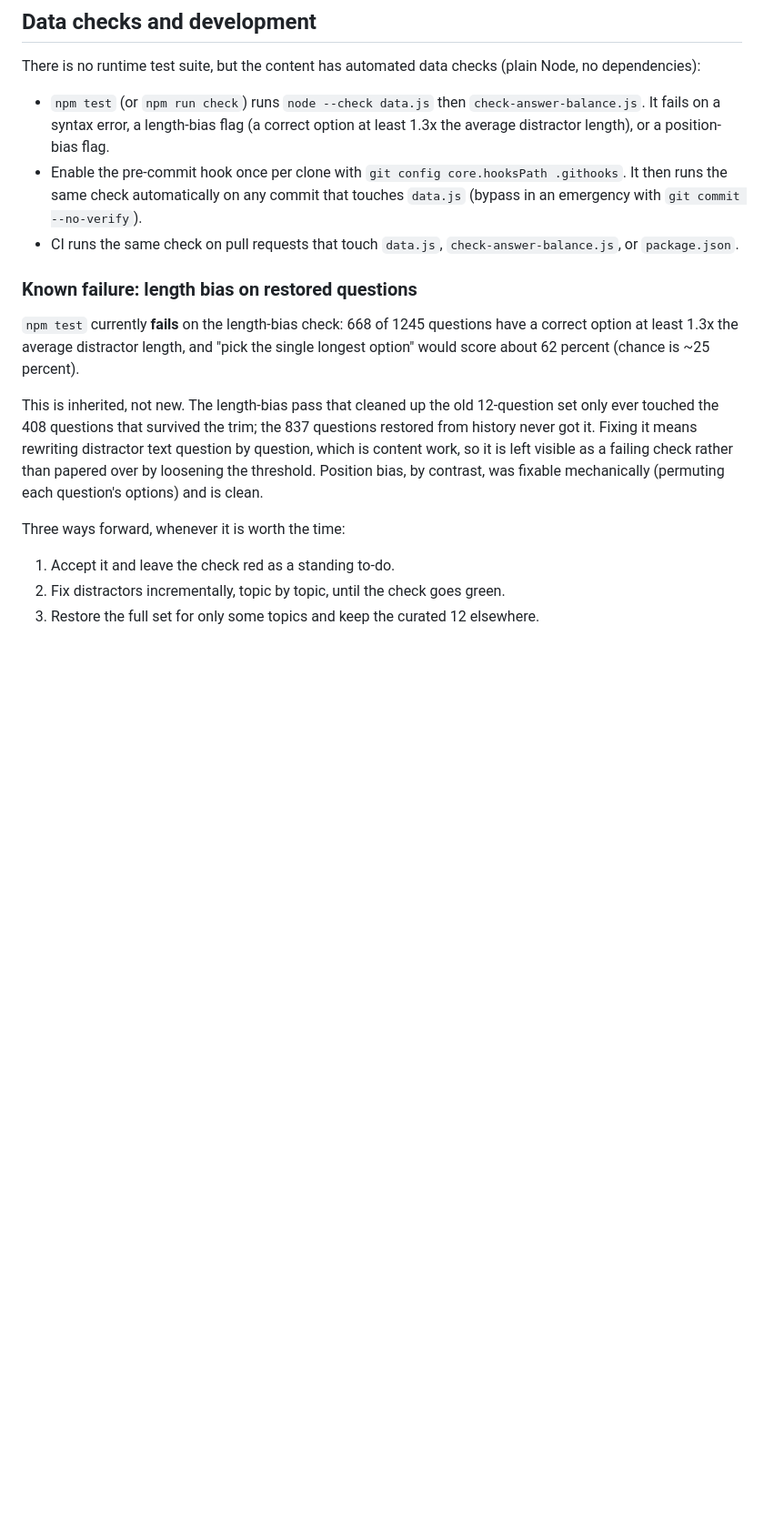
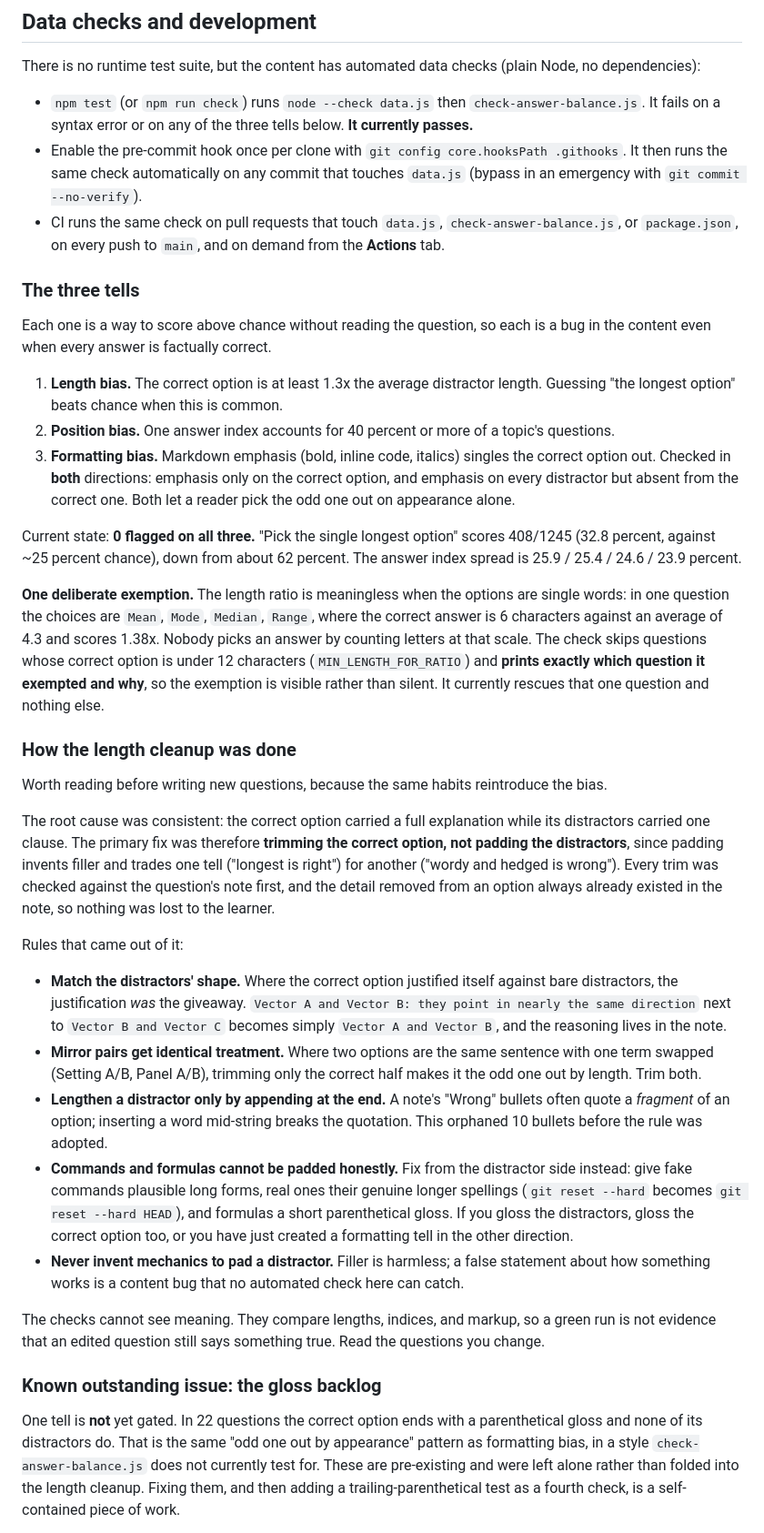
Before and after one commit to saeedbasha/flashcard, a Markdown page: README.md, the part around one of its changes. Shown at 91% size. GitHub-like rendering; blank space fills up the shorter version.

Commit message:
Update README: answer-balance cleanup is finished
The README still described length bias as a known failing check with
668 flagged questions and "three ways forward". That has been done:
all three checks now report 0 and npm test passes, so the section was
actively misleading anyone picking the work up.

Replaces it with what the checks actually cover (length, position and
formatting bias, the last one checked in both directions), the current
numbers, and the one deliberate exemption for single-word options,
which the check prints rather than applying silently.

Adds a section on how the cleanup was done, because the same writing
habits reintroduce the bias: trim the over-written correct option
rather than padding distractors, match the distractors' shape, treat
mirror pairs identically, only ever lengthen a distractor by appending
at the end (mid-string insertions orphan the note bullets that quote a
fragment), and never invent mechanics to pad a distractor, since no
check here can catch a false statement.

Also records two things a future reader would otherwise rediscover the
hard way: the 22-question gloss backlog that is not yet gated, and the
fact that data.js being a single 2.2 MB line makes any two concurrent
edits conflict irreconcilably.

Co-Authored-By: Claude Opus 5 (1M context) <noreply@anthropic.com>

```diff
--- a/README.md
+++ b/README.md
@@ -103,32 +102,89 @@ There is no runtime test suite, but the content has automated data checks (plain
 Node, no dependencies):
 
 - `npm test` (or `npm run check`) runs `node --check data.js` then
-  `check-answer-balance.js`. It fails on a syntax error, a length-bias flag (a
-  correct option at least 1.3x the average distractor length), or a position-bias
-  flag.
+  `check-answer-balance.js`. It fails on a syntax error or on any of the three
+  tells below. **It currently passes.**
 - Enable the pre-commit hook once per clone with
   `git config core.hooksPath .githooks`. It then runs the same check
   automatically on any commit that touches `data.js` (bypass in an emergency with
   `git commit --no-verify`).
 - CI runs the same check on pull requests that touch `data.js`,
-  `check-answer-balance.js`, or `package.json`.
+  `check-answer-balance.js`, or `package.json`, on every push to `main`, and on
+  demand from the **Actions** tab.
 
-### Known failure: length bias on restored questions
+### The three tells
 
-`npm test` currently **fails** on the length-bias check: 668 of 1245 questions
-have a correct option at least 1.3x the average distractor length, and "pick the
-single longest option" would score about 62 percent (chance is ~25 percent).
+Each one is a way to score above chance without reading the question, so each is
+a bug in the content even when every answer is factually correct.
 
-This is inherited, not new. The length-bias pass that cleaned up the old
-12-question set only ever touched the 408 questions that survived the trim; the
-837 questions restored from history never got it. Fixing it means rewriting
-distractor text question by question, which is content work, so it is left
-visible as a failing check rather than papered over by loosening the threshold.
-Position bias, by contrast, was fixable mechanically (permuting each question's
-options) and is clean.
+1. **Length bias.** The correct option is at least 1.3x the average distractor
+   length. Guessing "the longest option" beats chance when this is common.
+2. **Position bias.** One answer index accounts for 40 percent or more of a
+   topic's questions.
+3. **Formatting bias.** Markdown emphasis (bold, inline code, italics) singles
+   the correct option out. Checked in **both** directions: emphasis only on the
+   correct option, and emphasis on every distractor but absent from the correct
+   one. Both let a reader pick the odd one out on appearance alone.
 
-Three ways forward, whenever it is worth the time:
+Current state: **0 flagged on all three.** "Pick the single longest option" scores
+408/1245 (32.8 percent, against ~25 percent chance), down from about 62 percent.
+The answer index spread is 25.9 / 25.4 / 24.6 / 23.9 percent.
 
-1. Accept it and leave the check red as a standing to-do.
-2. Fix distractors incrementally, topic by topic, until the check goes green.
-3. Restore the full set for only some topics and keep the curated 12 elsewhere.
+**One deliberate exemption.** The length ratio is meaningless when the options are
+single words: in one question the choices are `Mean`, `Mode`, `Median`, `Range`,
+where the correct answer is 6 characters against an average of 4.3 and scores
+1.38x. Nobody picks an answer by counting letters at that scale. The check skips
+questions whose correct option is under 12 characters (`MIN_LENGTH_FOR_RATIO`)
+and **prints exactly which question it exempted and why**, so the exemption is
+visible rather than silent. It currently rescues that one question and nothing
+else.
+
+### How the length cleanup was done
+
+Worth reading before writing new questions, because the same habits reintroduce
+the bias.
+
+The root cause was consistent: the correct option carried a full explanation
+while its distractors carried one clause. The primary fix was therefore
+**trimming the correct option, not padding the distractors**, since padding
+invents filler and trades one tell ("longest is right") for another ("wordy and
+hedged is wrong"). Every trim was checked against the question's note first, and
+the detail removed from an option always already existed in the note, so nothing
+was lost to the learner.
+
+Rules that came out of it:
+
+- **Match the distractors' shape.** Where the correct option justified itself
+  against bare distractors, the justification *was* the giveaway. `Vector A and
+  Vector B: they point in nearly the same direction` next to `Vector B and Vector
+  C` becomes simply `Vector A and Vector B`, and the reasoning lives in the note.
+- **Mirror pairs get identical treatment.** Where two options are the same
+  sentence with one term swapped (Setting A/B, Panel A/B), trimming only the
+  correct half makes it the odd one out by length. Trim both.
+- **Lengthen a distractor only by appending at the end.** A note's "Wrong"
+  bullets often quote a *fragment* of an option; inserting a word mid-string
+  breaks the quotation. This orphaned 10 bullets before the rule was adopted.
+- **Commands and formulas cannot be padded honestly.** Fix from the distractor
+  side instead: give fake commands plausible long forms, real ones their genuine
+  longer spellings (`git reset --hard` becomes `git reset --hard HEAD`), and
+  formulas a short parenthetical gloss. If you gloss the distractors, gloss the
+  correct option too, or you have just created a formatting tell in the other
+  direction.
+- **Never invent mechanics to pad a distractor.** Filler is harmless; a false
+  statement about how something works is a content bug that no automated check
+  here can catch.
+
+The checks cannot see meaning. They compare lengths, indices, and markup, so a
+green run is not evidence that an edited question still says something true.
+Read the questions you change.
+
+### Known outstanding issue: the gloss backlog
+
+One tell is **not** yet gated. In 22 questions the correct option ends with a
+parenthetical gloss and none of its distractors do. That is the same "odd one out
+by appearance" pattern as formatting bias, in a style
+`check-answer-balance.js` does not currently test for. These are pre-existing and
+were left alone rather than folded into the length cleanup. Fixing them, and then
+adding a trailing-parenthetical test as a fourth check, is a self-contained piece
+of work.
+
```
Also changed, not shown: other parts of README.md (+15 -7 lines).
